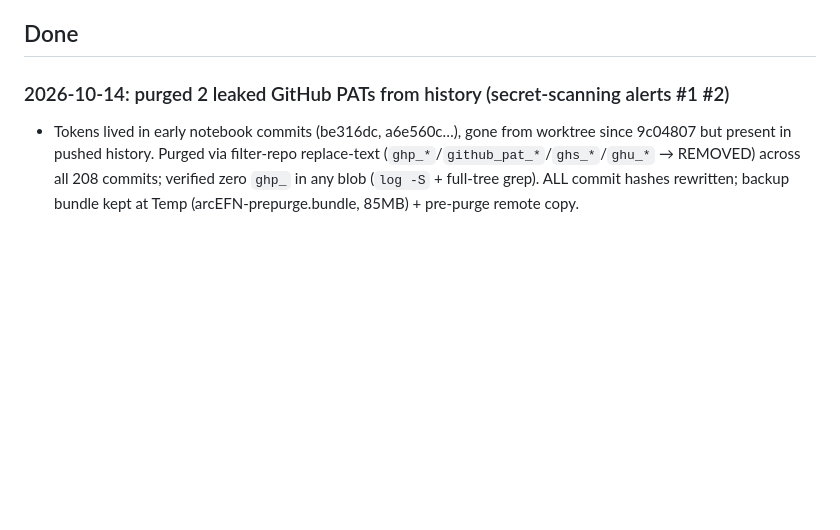
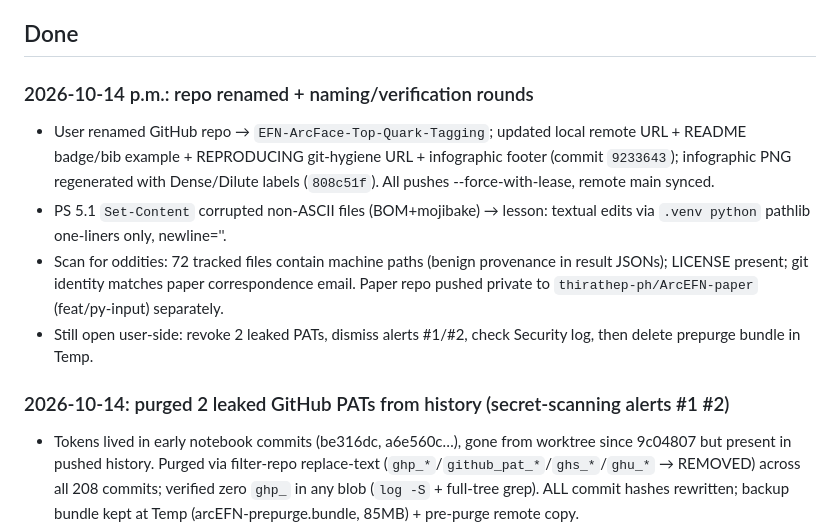
Before and after one commit to thirathep-ph/EFN-ArcFace-Top-Quark-Tagging, a Markdown page: LOG.md, the part around the change. Rendered like a GitHub page; blank space fills up the shorter version.

Commit message:
docs: log rename + naming/verification rounds

```diff
--- a/LOG.md
+++ b/LOG.md
@@ -14,6 +14,13 @@ SSOT of the work: goal, current position, and what's done. Newest log entry on t
 - Next: only on demand (distance-based follow-ups; feature-permuted retraining is paper future work).
 
 ## Done
+
+### 2026-10-14 p.m.: repo renamed + naming/verification rounds
+
+- User renamed GitHub repo → `EFN-ArcFace-Top-Quark-Tagging`; updated local remote URL + README badge/bib example + REPRODUCING git-hygiene URL + infographic footer (commit `9233643`); infographic PNG regenerated with Dense/Dilute labels (`808c51f`). All pushes --force-with-lease, remote main synced.
+- PS 5.1 `Set-Content` corrupted non-ASCII files (BOM+mojibake) → lesson: textual edits via `.venv python` pathlib one-liners only, newline=''.
+- Scan for oddities: 72 tracked files contain machine paths (benign provenance in result JSONs); LICENSE present; git identity matches paper correspondence email. Paper repo pushed private to `thirathep-ph/ArcEFN-paper` (feat/py-input) separately.
+- Still open user-side: revoke 2 leaked PATs, dismiss alerts #1/#2, check Security log, then delete prepurge bundle in Temp.
 
 ### 2026-10-14: purged 2 leaked GitHub PATs from history (secret-scanning alerts #1 #2)
 
```
